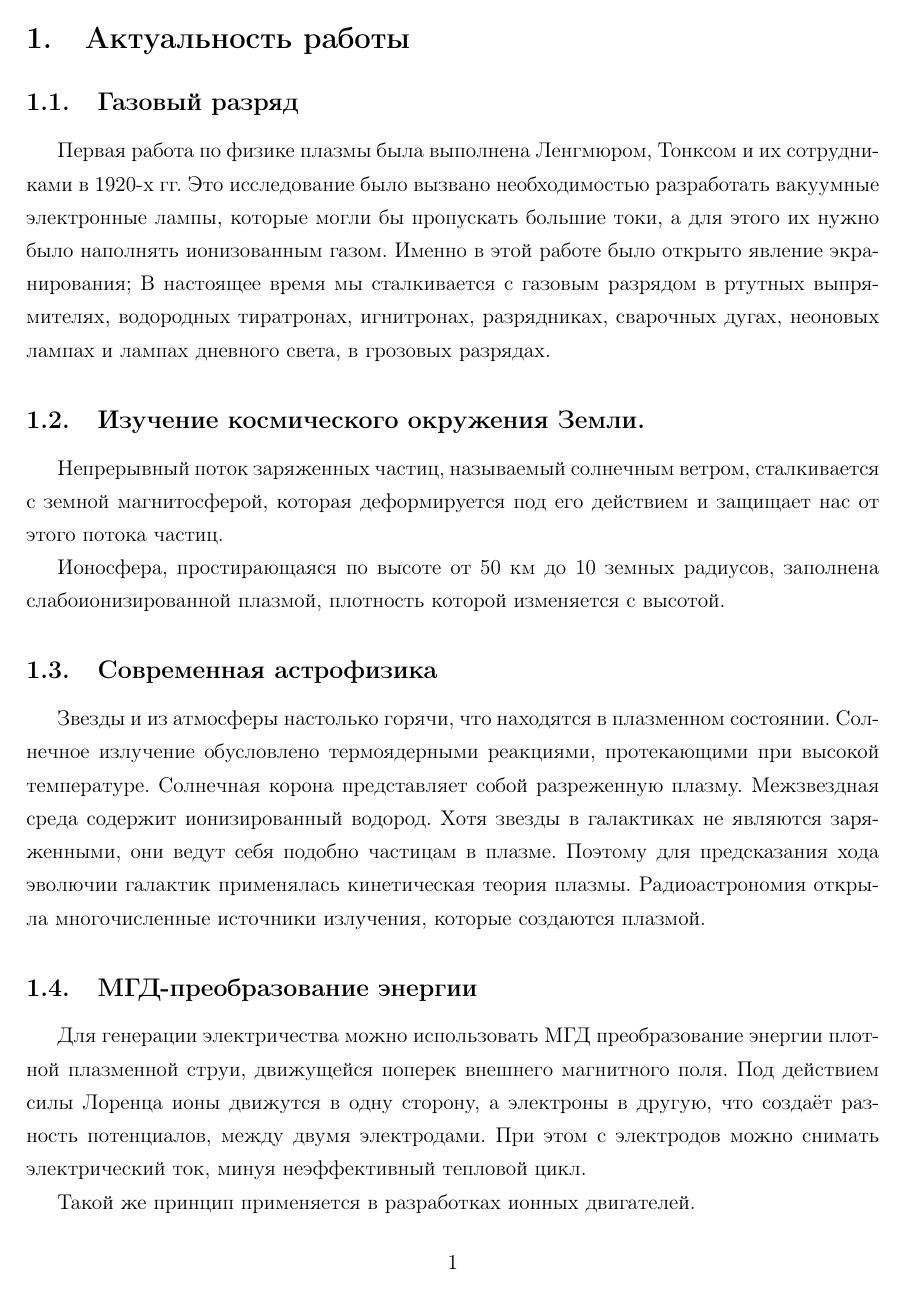
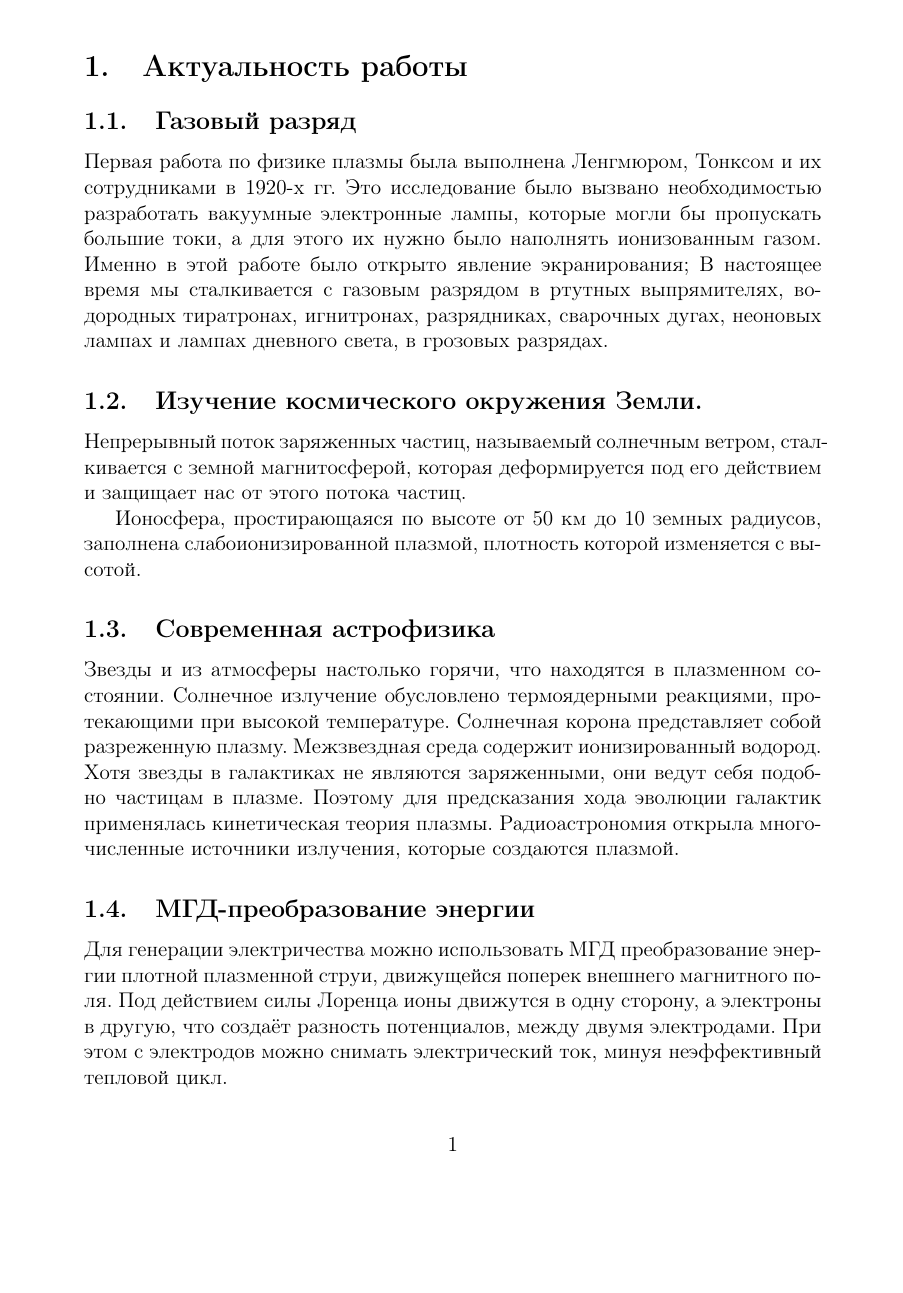
Before and after one commit to KirillPonur/plasma, a LaTeX document (present.tex, which reads text/diss.tex, text/diss1.tex): page 1 of 4. Compiled offline with pdfLaTeX.

Commit message:
Последний коммит

```diff
--- a/present.tex
+++ b/present.tex
@@ -1,5 +1,5 @@
 
-\input{text/diss}
+\input{text/diss1}
 
 \begin{document}
 \section{Актуальность работы} % (fold)
@@ -24,7 +24,7 @@
 \subsection{Современная астрофизика}
 
 Звезды и из атмосферы настолько горячи, что находятся в плазменном состоянии. Солнечное излучение обусловлено термоядерными реакциями, протекающими при высокой температуре. Солнечная корона представляет собой разреженную плазму. Межзвездная среда содержит ионизированный водород.
-Хотя звезды в галактиках не являются заряженными, они ведут себя подобно частицам в плазме. Поэтому для предсказания хода эволючии галактик применялась кинетическая теория плазмы. Радиоастрономия открыла многочисленные источники излучения, которые создаются плазмой.
+Хотя звезды в галактиках не являются заряженными, они ведут себя подобно частицам в плазме. Поэтому для предсказания хода эволюции галактик применялась кинетическая теория плазмы. Радиоастрономия открыла многочисленные источники излучения, которые создаются плазмой.
 
 \subsection{МГД-преобразование энергии}
 
--- a/text/diss.tex
+++ b/text/diss.tex
@@ -1,15 +1,12 @@
-% Тип документа
-\documentclass[a4paper,12pt]{extarticle}
-
-% Шрифты, кодировки, символьные таблицы, переносы
-\usepackage{cmap}
-\usepackage[T2A]{fontenc}
-\usepackage[utf8x]{inputenc}
-\usepackage[russian]{babel}
-
-% Это пакет -- хитрый пакет, он нужен но не нужен
-\usepackage[mode=buildnew]{standalone}
-
+%!TEX root = ../plasma.tex
+\usepackage[english,russian]{babel}
+% \usepackage[T2A,T1]{fontenc}
+\usepackage[utf8]{inputenc}
+% \usepackage{tikz}
+\usepackage[unicode]{hyperref}
+% \usepackage{pgfplots,standalone}
+\usepackage{caption}
+\usepackage[normalem]{ulem}
 \usepackage
 	{
 		% Дополнения Американского математического общества (AMS)
@@ -17,301 +14,80 @@
 		amsfonts,
 		amsmath,
 		amsthm,
-		physics,
-		% misccorr,
-		%
-		% Графики и рисунки
-		wrapfig,
-		graphicx,
-		subcaption,
-		float,
-		tikz,
-		tikz-3dplot,
-		caption,
-		csvsimple,
-		color,
-		booktabs,
-		pgfplots,
-		pgfplotstable,
-		geometry,
-		%
-		% Таблицы, списки
-		makecell,
-		multirow,
-		indentfirst,
-		%
-		% Интегралы и прочие обозначения
-		ulem,
-		esint,
-		esdiff,
-		%
-		% Колонтитулы
-		fancyhdr,
-	}
-
-\usepackage{xcolor}
-\usepackage{hyperref}
-
- % Цвета для гиперссылок
-\definecolor{linkcolor}{HTML}{000000} % цвет ссылок
-\definecolor{urlcolor}{HTML}{799B03} % цвет гиперссылок
-
-\hypersetup{pdfstartview=FitH,  linkcolor=linkcolor,urlcolor=urlcolor, colorlinks=true}
-% Обводка текста в TikZ
-\usepackage[outline]{contour}
-
-% Увеличенный межстрочный интервал, французские пробелы
-\linespread{1.3}
-\frenchspacing
+		physics
+		}
+% \usepackage{lmodern}
+% \pgfplotsset{compat=newest}
+% \usetikzlibrary{%
+%     decorations.pathreplacing,%
+%     decorations.pathmorphing,%
+%     patterns,%
+%     angles,%
+%     quotes,%
+%     calc, %
+%     3d, %
+%     backgrounds, %
+%     positioning%
+% }
 
 
-\usetikzlibrary
-	{
-		decorations.pathreplacing,
-		decorations.pathmorphing,
-		patterns,
-		calc,
-		scopes,
-		arrows,
-		fadings,
-		through,
-		shapes.misc,
-		arrows.meta,
-		3d,
-		quotes,
-		angles,
-		babel
-	}
+% Стиль презентации
+
+ \usetheme{default}
+ \usefonttheme{professionalfonts}
+ \usecolortheme{}
+ % \usecolortheme{whale}
+% \let\oldframe\enumerate
+% \renewcommand{\frame}{%
+% \oldframe
+% \let\olditemize\itemize
+% \renewcommand\itemize{\olditemize\addtolength{\itemsep}{100pt}}%
+% }
 
 
-\tikzset{
-	force/.style=	{
-		>=latex,
-		draw=blue,
-		fill=blue,
-				 	},
-	%
-	axis/.style=	{
-		densely dashed,
-		blue,
-		line width=1pt,
-		font=\small,
-					},
-	%
-	th/.style=	{
-		line width=1pt},
-	%
-	acceleration/.style={
-		>=open triangle 60,
-		draw=magenta,
-		fill=magenta,
-					},
-	%
-	inforce/.style=	{
-		force,
-		double equal sign distance=2pt,
-					},
-	%
-	interface/.style={
-		pattern = north east lines,
-		draw    = none,
-		pattern color=gray!60,
-					},
-	cross/.style=	{
-		cross out,
-		draw=black,
-		minimum size=2*(#1-\pgflinewidth),
-		inner sep=0pt, outer sep=0pt,
-					},
-	%
-	cargo/.style=	{
-		rectangle,
-		fill=black!70,
-		inner sep=2.5mm,
-					},
-	%
-	caption/.style= {
-		midway,
-		fill=white!20,
-		opacity=0.9
-					},
-	%
-	}
-
-\newenvironment{tikzpict}
-    {
-	    \begin{figure}[htbp]
-		\centering
-		\begin{tikzpicture}
-    }
-    {
-		\end{tikzpicture}
-		% \caption{caption}
-		% \label{fig:label}
-		\end{figure}
-    }
+% \setbeamercolor{frametitle right}{fg=white,bg=Brown!85}
+% \setbeamercolor{frametitle}{fg=white,bg=Brown!85}
+%\setbeamercolor{frametitle right}{fg=white,bg=black!85} %
+\setbeamercolor{frametitle}{fg=white,bg=black!85} % Цвет титульника
+\setbeamercolor{item projected}{fg=white,bg=black!85} % Цвет титульника
+\setbeamertemplate{blocks}[rounded][shadow=false] %стиль блоков
+\setbeamertemplate{itemize item}{\color{black!85}$\bullet$}
+\setbeamertemplate{headline}{}
+\setbeamertemplate{footline}{}
+\setbeamertemplate{navigation symbols}{} % минус навигация
+% \let\Tiny=\tiny % решает проблему со шрифтами в TexLive
+%\setbeamertemplate
+%	{footline}{
+%		\color{black!40!white}
+%		\quad\hfill
+%		\insertframenumber/\inserttotalframenumber
+%		\hfill\vspace{1cm}\quad
+%	}
 
 
-\newcommand{\vbLabel}[3]{\draw ($(#1,#2)+(0,5pt)$) -- ($(#1,#2)-(0,5pt)$) node[below]{#3}}
-\newcommand{\vaLabel}[3]{\draw ($(#1,#2)+(0,5pt)$) node[above]{#3} -- ($(#1,#2)-(0,5pt)$) }
+\beamersetrightmargin{1cm}
+\beamersetleftmargin{1cm}
 
-\newcommand{\hrLabel}[3]{\draw ($(#1,#2)+(5pt,0)$) -- ($(#1,#2)-(5pt,0)$) node[right, xshift=1em]{#3}}
-\newcommand{\hlLabel}[3]{\draw ($(#1,#2)+(5pt,0)$) node[left, xshift=-1em]{#3} -- ($(#1,#2)-(5pt,0)$) }
-
-
-
-\newcommand\zi{^{\,*}_i}
-\newcommand\sumn{\sum_{i=1}^{N}}
-
-\tikzset{
-	coordsys/.style={scale=1.8,x={(1.1cm,-0cm)},y={(0.5cm,1cm)}, z={(0cm,0.8cm)}},
-	coordsys/.style={scale=1.5,x={(0cm,0cm)},y={(1cm,0cm)}, z={(0cm,1cm)}},
-	coordsys/.style={scale=1.5,x={(1cm,0cm)},y={(0cm,1cm)}, z={(0cm,0cm)}},
+\setbeamertemplate{enumerate item}
+{
+	\usebeamercolor[bg]{item projected}
+	\raisebox{1pt}{\colorbox{black!85}{\color{fg}\footnotesize\insertenumlabel}}%
 }
 
-\usepgfplotslibrary{units}
+% \setbeamertemplate{itemize item}{%
+% 	\usebeamercolor[bg]{item projected}%
+% 	\raisebox{3pt}{{\colorbox{black!85}\footnotesize$\bf$\bullet}}%
+% }
 
+\setbeamercolor{item projected}{bg=black,fg=white}
+\setbeamercolor{title}{bg=black!85,fg=white}
 
-% Draw line annotation
-% Input:
-%   #1 Line offset (optional)
-%   #2 Line angle
-%   #3 Line length
-%   #5 Line label
-% Example:
-%   \lineann[1]{30}{2}{$L_1$}
-
-\newcommand{\lineann}[4][0.5]{%
-    \begin{scope}[rotate=#2, blue,inner sep=2pt, ]
-        \draw[dashed, blue!40] (0,0) -- +(0,#1)
-            node [coordinate, near end] (a) {};
-        \draw[dashed, blue!40] (#3,0) -- +(0,#1)
-            node [coordinate, near end] (b) {};
-        \draw[|<->|] (a) -- node[fill=white, scale=0.8] {#4} (b);
-    \end{scope}
+\setbeamertemplate{frametitle}
+{
+	\nointerlineskip
+	\begin{beamercolorbox}[sep=15pt,ht=1.9em,wd=\paperwidth]{frametitle}
+		% \vspace{}%
+		\strut\insertframetitle\strut
+		\vskip-1.8ex%
+	\end{beamercolorbox}
 }
-
-\newcommand{\lineannn}[4][0.5]{%
-    \begin{scope}[rotate=#2, blue,inner sep=2pt, ]
-        \draw[dashed, blue!40] (0,0) -- +(0,#1)
-            node [coordinate, near end] (a) {};
-        \draw[dashed, blue!40] (#3,0) -- +(0,#1)
-            node [coordinate, near end] (b) {};
-        % \draw[color=white, color=blue] (a) -- node[fill=white, scale=0.8] {#4} (b);
-        \draw[->|] (a)++(-0.3,0) -- (a);
-        \draw[->|] (b)++(0.3,0) coordinate (xx) -- (b);
-        \draw (xx) node[fill=white, scale=0.8, right] {#4};
-    \end{scope}
-}
-
-% Круговая стрелка относительно центра (дуга из центра)
-\tikzset{
-  pics/carc/.style args={#1:#2:#3}{
-    code={
-      \draw[pic actions] (#1:#3) arc(#1:#2:#3);
-    }
-  },
-  dash/.style={
-  	dash pattern=on 5mm off 5mm
-  }
-}
-
-% Среднее <#1>
-\newcommand{\mean}[1]{\langle#1\rangle}
-
-\pgfplotsset{
-    % most recent feature set of pgfplots
-    compat=newest,
-}
-
-% const прямым шрифтом
-\newcommand\ct[1]{\text{\rmfamily\upshape #1}}
-\newcommand*{\const}{\ct{const}}
-
-
-\usepackage[europeanresistors,americaninductors]{circuitikz}
-
-% Style to select only points from #1 to #2 (inclusive)
-\pgfplotsset{select/.style 2 args={
-    x filter/.code={
-        \ifnum\coordindex<#1\def\pgfmathresult{}\fi
-        \ifnum\coordindex>#2\def\pgfmathresult{}\fi
-    }
-}}
-
-
-\usepackage{array}
-\usepackage{pstool}
-
-
-%%%%%%%%%%%%%%%%%%%%%%%%%%%%%%%%%%%%%%%%%%%%%%%%%
-\makeatletter
-\newif\if@gather@prefix
-\preto\place@tag@gather{%
-  \if@gather@prefix\iftagsleft@
-    \kern-\gdisplaywidth@
-    \rlap{\gather@prefix}%
-    \kern\gdisplaywidth@
-  \fi\fi
-}
-\appto\place@tag@gather{%
-  \if@gather@prefix\iftagsleft@\else
-    \kern-\displaywidth
-    \rlap{\gather@prefix}%
-    \kern\displaywidth
-  \fi\fi
-  \global\@gather@prefixfalse
-}
-\preto\place@tag{%
-  \if@gather@prefix\iftagsleft@
-    \kern-\gdisplaywidth@
-    \rlap{\gather@prefix}%
-    \kern\displaywidth@
-  \fi\fi
-}
-\appto\place@tag{%
-  \if@gather@prefix\iftagsleft@\else
-    \kern-\displaywidth
-    \rlap{\gather@prefix}%
-    \kern\displaywidth
-  \fi\fi
-  \global\@gather@prefixfalse
-}
-\newcommand*{\beforetext}[1]{%
-  \ifmeasuring@\else
-  \gdef\gather@prefix{#1}%
-  \global\@gather@prefixtrue
-  \fi
-}
-\makeatother
-%%%%%%%%%%%%%%%%%%%%%%%%%%%%%%%%%%%%%%%%%%%%%%%%%
-
-\geometry
-	{
-		left			=	2cm,
-		right 			=	2cm,
-		top 			=	3cm,
-		bottom 			=	3cm,
-		bindingoffset	=	0cm
-	}
-
-%%%%%%%%%%%%%%%%%%%%%%%%%%%%%%%%%%%%%%%%%%%%%%%%%%%%%%%%%%%%%%%%%%%%%%%%%%%%%%%
-
-
-
-
-%%%%%%%%%%%%%%%%%%%%%%%%%%%%%%%%%%%%%%%%%%%%%%%%%%%%%%%%%%%%%%%%%%%%%%%%%%%%%%%
-
-\renewcommand{\contentsname}{Оглавление}
-
-\usepackage{tocloft}
-% \renewcommand{\cftpartleader}{\cftdotfill{\cftdotsep}} % for parts
-% \renewcommand{\cftsectiondotsep}{\cftdotsep}% Chapters should use dots in ToC
-\renewcommand{\cftsecleader}{\cftdotfill{\cftdotsep}}
-%\renewcommand{\cftsecleader}{\cftdotfill{\cftdotsep}} % for sections, if you really want! (It is default in report and book class (So you may not need it).
-% ---------
-% \newcommand{\cftchapaftersnum}{.}%
-% \usepackage{titlesec}
-% \titlelabel{\thetitle.\quad}
-\usepackage{secdot}
-\sectiondot{subsection}
--- /dev/null
+++ b/text/diss1.tex
@@ -0,0 +1,98 @@
+% Тип документа
+\documentclass[a4paper,12pt]{extarticle}
+
+% Шрифты, кодировки, символьные таблицы, переносы
+\usepackage{cmap}
+\usepackage[T2A]{fontenc}
+\usepackage[utf8x]{inputenc}
+\usepackage[russian]{babel}
+
+% Это пакет -- хитрый пакет, он нужен но не нужен
+\usepackage[mode=buildnew]{standalone}
+
+\usepackage{
+		% Дополнения Американского математического общества (AMS)
+		amssymb,
+		amsfonts,
+		amsmath,
+		amsthm,
+		physics,
+		% misccorr,
+		%
+		% Графики и рисунки
+		wrapfig,
+		graphicx,
+		subcaption,
+		float,
+		caption,
+		csvsimple,
+		color,
+		booktabs,
+		geometry,
+		}
+
+% \usepackage{xcolor}
+% \usepackage{hyperref}
+
+%  % Цвета для гиперссылок
+% \definecolor{linkcolor}{HTML}{000000} % цвет ссылок
+% \definecolor{urlcolor}{HTML}{799B03} % цвет гиперссылок
+
+% \hypersetup{pdfstartview=FitH,  linkcolor=linkcolor,urlcolor=urlcolor, colorlinks=true}
+% % Обводка текста в TikZ
+% \usepackage[outline]{contour}
+
+% % Увеличенный межстрочный интервал, французские пробелы
+% \linespread{1.3}
+% \frenchspacing
+
+
+
+\usepackage{array}
+\usepackage{pstool}
+
+
+%%
+%%%%%%%%%%%%%%%%%%%%%%%%%%%%%%%%%%%%%%%%%%%%%%%%%
+
+% \geometry
+% 	{
+% 		left			=	2cm,
+% 		right 			=	2cm,
+% 		top 			=	3cm,
+% 		bottom 			=	3cm,
+% 		bindingoffset	=	0cm
+% 	}
+
+%%%%%%%%%%%%%%%%%%%%%%%%%%%%%%%%%%%%%%%%%%%%%%%%%%%%%%%%%%%%%%%%%%%%%%%%%%%%%%%
+
+
+
+% 	%применим колонтитул к стилю страницы
+% \pagestyle{fancy}
+% 	%очистим "шапку" страницы
+% \fancyhead{}
+% 	%слева сверху на четных и справа на нечетных
+% \fancyhead[R]{\labauthors}
+% 	%справа сверху на четных и слева на нечетных
+% \fancyhead[L]{Отчёт по лабораторной работе №\labnumber}
+% 	%очистим "подвал" страницы
+% \fancyfoot{}
+% 	% номер страницы в нижнем колинтуле в центре
+% \fancyfoot[C]{\thepage}
+
+% %%%%%%%%%%%%%%%%%%%%%%%%%%%%%%%%%%%%%%%%%%%%%%%%%%%%%%%%%%%%%%%%%%%%%%%%%%%%%%%
+
+% \renewcommand{\contentsname}{Оглавление}
+
+% \usepackage{tocloft}
+% % \renewcommand{\cftpartleader}{\cftdotfill{\cftdotsep}} % for parts
+% % \renewcommand{\cftsectiondotsep}{\cftdotsep}% Chapters should use dots in ToC
+% \renewcommand{\cftsecleader}{\cftdotfill{\cftdotsep}}
+% %\renewcommand{\cftsecleader}{\cftdotfill{\cftdotsep}} % for sections, if you really want! (It is default in report and book class (So you may not need it).
+% % ---------
+% % \newcommand{\cftchapaftersnum}{.}%
+% % \usepackage{titlesec}
+% % \titlelabel{\thetitle.\quad}
+\usepackage{secdot}
+\sectiondot{subsection}
```
Also changed, not shown: chem/chem1.tex (+7 -1 lines), plasma.tex (+4 -4 lines), text/titlepage.tex (+4 -8 lines), chem/chem1.pdf, present.pdf, scripts/rus-mpl.pdf (added), present.tex (2 more changed lines), 5 other files.
